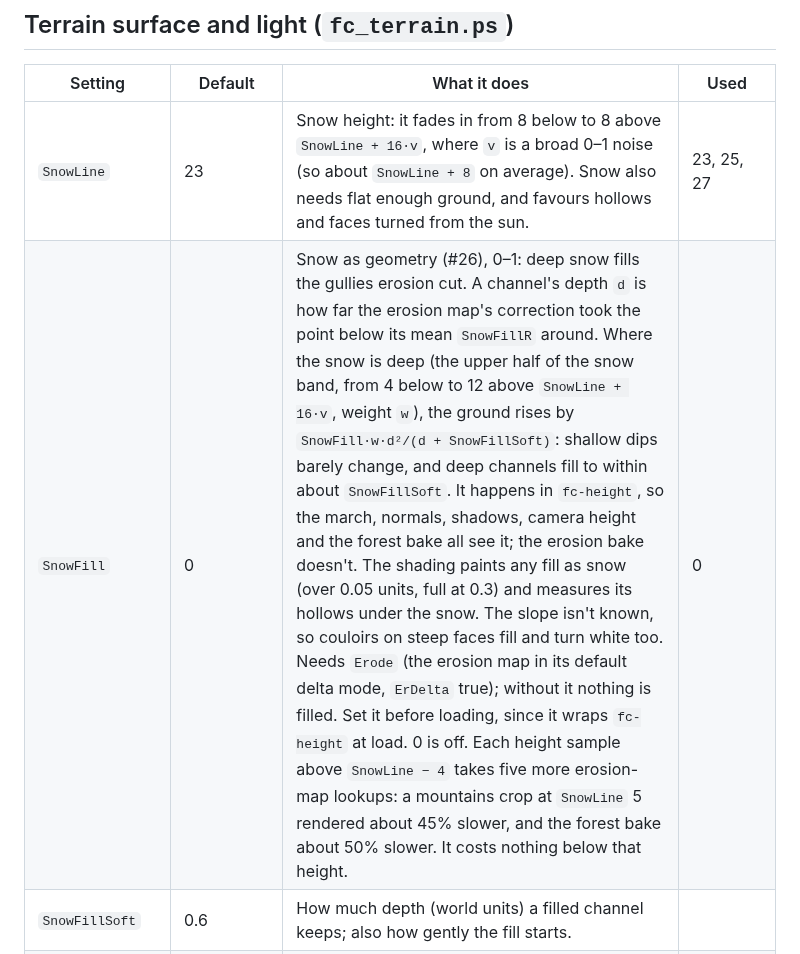
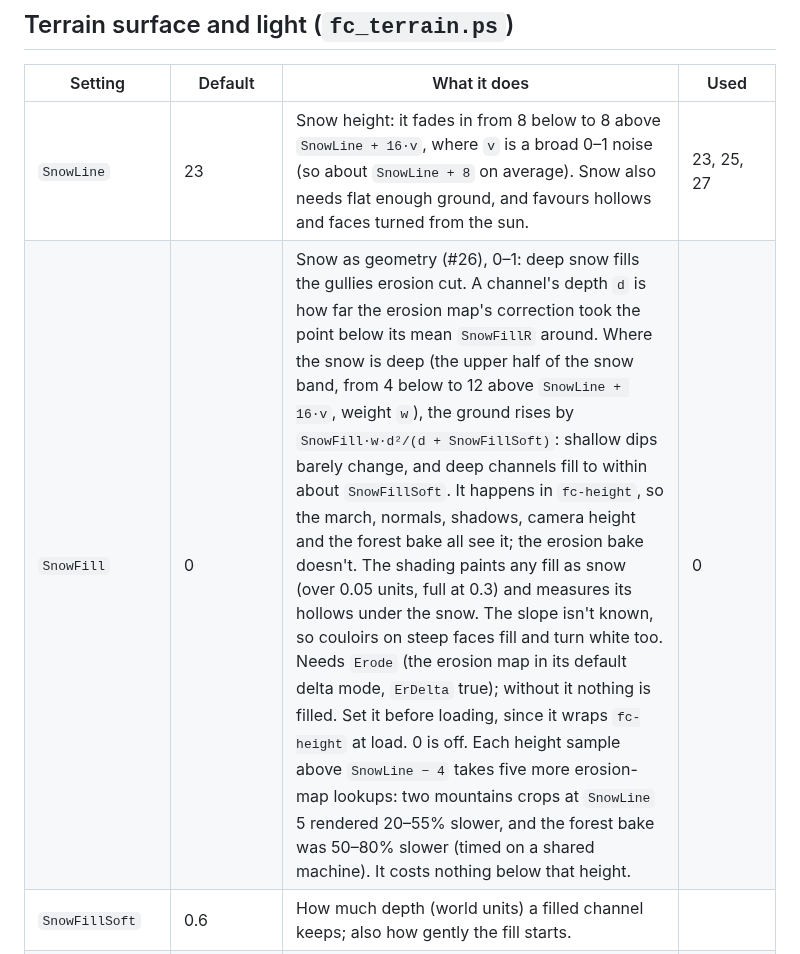
Before and after one commit to ArtColony/fractal_clouds, a Markdown page: docs/settings.md, the part around the change. Rendered like a GitHub page.

Commit message:
Docs (#26): after crops with the review fixes; measured costs
Co-Authored-By: Claude Opus 5.5 <noreply@anthropic.com>
Claude-Session: https://claude.ai/code/session_01SjY16JjyTvuME1oVQVUxjG

```diff
--- a/docs/settings.md
+++ b/docs/settings.md
@@ -867,7 +867,7 @@ and the land inland stay clearer. `/PNWCoast` uses it on a low `/Stratus`.
 | Setting | Default | What it does | Used |
 |---|---|---|---|
 | `SnowLine` | 23 | Snow height: it fades in from 8 below to 8 above `SnowLine + 16·v`, where `v` is a broad 0–1 noise (so about `SnowLine + 8` on average). Snow also needs flat enough ground, and favours hollows and faces turned from the sun. | 23, 25, 27 |
-| `SnowFill` | 0 | Snow as geometry (#26), 0–1: deep snow fills the gullies erosion cut. A channel's depth `d` is how far the erosion map's correction took the point below its mean `SnowFillR` around. Where the snow is deep (the upper half of the snow band, from 4 below to 12 above `SnowLine + 16·v`, weight `w`), the ground rises by `SnowFill·w·d²/(d + SnowFillSoft)`: shallow dips barely change, and deep channels fill to within about `SnowFillSoft`. It happens in `fc-height`, so the march, normals, shadows, camera height and the forest bake all see it; the erosion bake doesn't. The shading paints any fill as snow (over 0.05 units, full at 0.3) and measures its hollows under the snow. The slope isn't known, so couloirs on steep faces fill and turn white too. Needs `Erode` (the erosion map in its default delta mode, `ErDelta` true); without it nothing is filled. Set it before loading, since it wraps `fc-height` at load. 0 is off. Each height sample above `SnowLine − 4` takes five more erosion-map lookups: a mountains crop at `SnowLine` 5 rendered about 45% slower, and the forest bake about 50% slower. It costs nothing below that height. | 0 |
+| `SnowFill` | 0 | Snow as geometry (#26), 0–1: deep snow fills the gullies erosion cut. A channel's depth `d` is how far the erosion map's correction took the point below its mean `SnowFillR` around. Where the snow is deep (the upper half of the snow band, from 4 below to 12 above `SnowLine + 16·v`, weight `w`), the ground rises by `SnowFill·w·d²/(d + SnowFillSoft)`: shallow dips barely change, and deep channels fill to within about `SnowFillSoft`. It happens in `fc-height`, so the march, normals, shadows, camera height and the forest bake all see it; the erosion bake doesn't. The shading paints any fill as snow (over 0.05 units, full at 0.3) and measures its hollows under the snow. The slope isn't known, so couloirs on steep faces fill and turn white too. Needs `Erode` (the erosion map in its default delta mode, `ErDelta` true); without it nothing is filled. Set it before loading, since it wraps `fc-height` at load. 0 is off. Each height sample above `SnowLine − 4` takes five more erosion-map lookups: two mountains crops at `SnowLine` 5 rendered 20–55% slower, and the forest bake was 50–80% slower (timed on a shared machine). It costs nothing below that height. | 0 |
 | `SnowFillSoft` | 0.6 | How much depth (world units) a filled channel keeps; also how gently the fill starts. | |
 | `SnowFillR` | 4 | How wide a channel snow fills, world units: the fill compares each point with the erosion map this far around it. | |
 | `TreeLine` | 7 | The *painted* forest colour on low gentle ground (no geometry). `TreesOn` sets it to −1000; real trees use `FsLine`. | 7, −1000 |
```
Also changed, not shown: docs/prs/26-snow-forest/alpine_forest-after.png, docs/prs/26-snow-forest/mountains-after.png, docs/prs/26-snow-forest/mountains-near-after.png, 1 other file.
